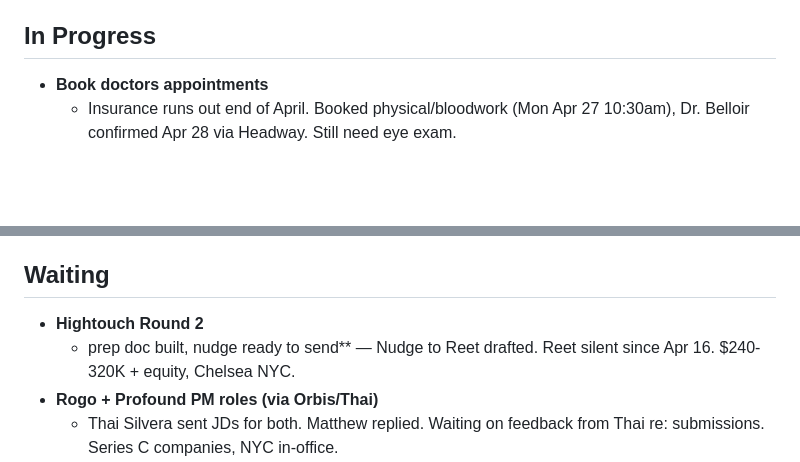
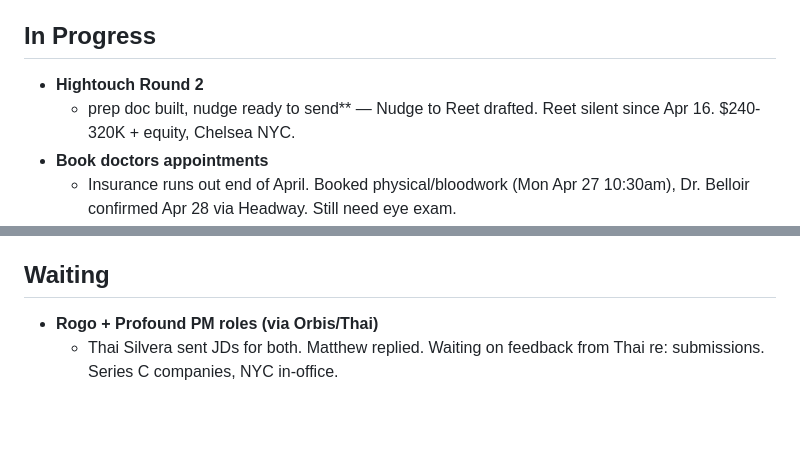
Before and after one commit to mschwartz1320/command-dashboard, a Markdown page: TASKS.md, 2 parts joined by grey strips. Drawn GitHub-style; blank space fills up the shorter version.

Commit message:
Update TASKS.md from Command dashboard

```diff
--- a/TASKS.md
+++ b/TASKS.md
@@ -34,6 +34,8 @@
 
 ## In Progress
 
+- **Hightouch Round 2** <!-- estimate:30m --> <!-- tag:job --> <!-- ai:high -->
+  - prep doc built, nudge ready to send** — Nudge to Reet drafted. Reet silent since Apr 16. $240-320K + equity, Chelsea NYC.
 - **Book doctors appointments** <!-- estimate:20m --> <!-- tag:personal --> <!-- ai:medium -->
   - Insurance runs out end of April. Booked physical/bloodwork (Mon Apr 27 10:30am), Dr. Belloir confirmed Apr 28 via Headway. Still need eye exam.
 - **Finish porting Google Photos** <!-- estimate:30m --> <!-- tag:personal --> <!-- ai:low -->
@@ -46,8 +48,6 @@
 
 ## Waiting
 
-- **Hightouch Round 2** <!-- estimate:30m --> <!-- tag:job --> <!-- ai:high -->
-  - prep doc built, nudge ready to send** — Nudge to Reet drafted. Reet silent since Apr 16. $240-320K + equity, Chelsea NYC.
 - **Rogo + Profound PM roles (via Orbis/Thai)** <!-- estimate:30m --> <!-- tag:job --> <!-- ai:medium -->
   - Thai Silvera sent JDs for both. Matthew replied. Waiting on feedback from Thai re: submissions. Series C companies, NYC in-office.
 - **Get Theory pants hemmed** <!-- estimate:20m --> <!-- tag:personal --> <!-- ai:low -->
```
